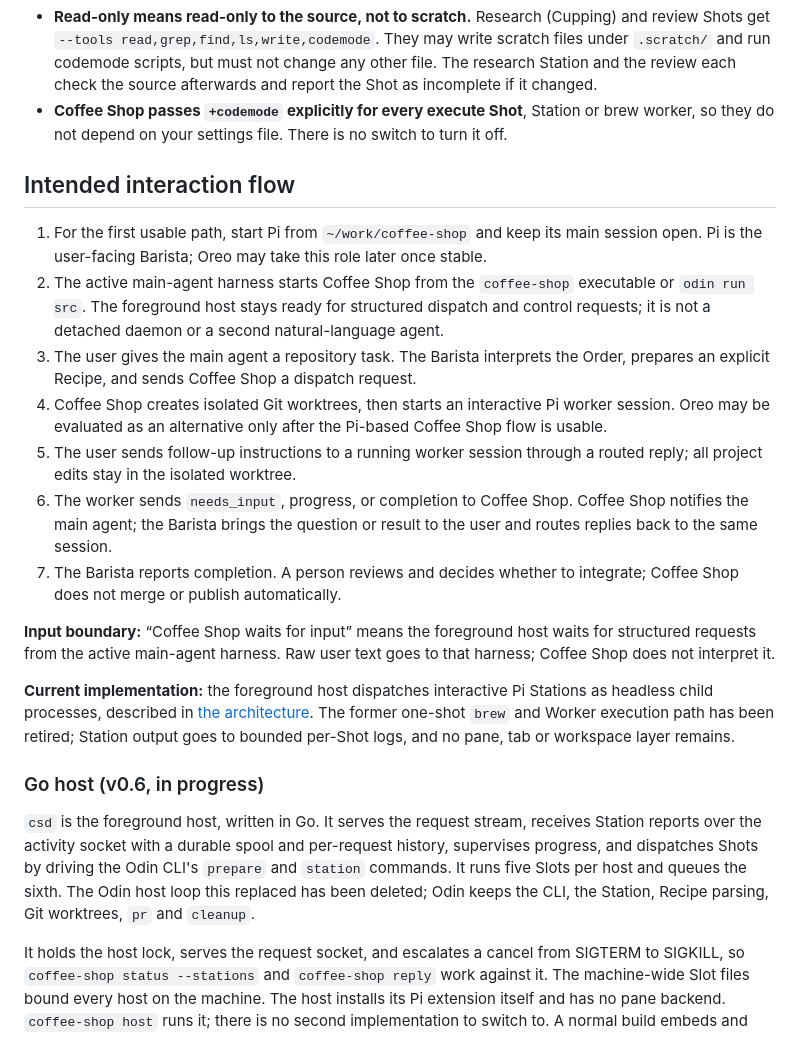
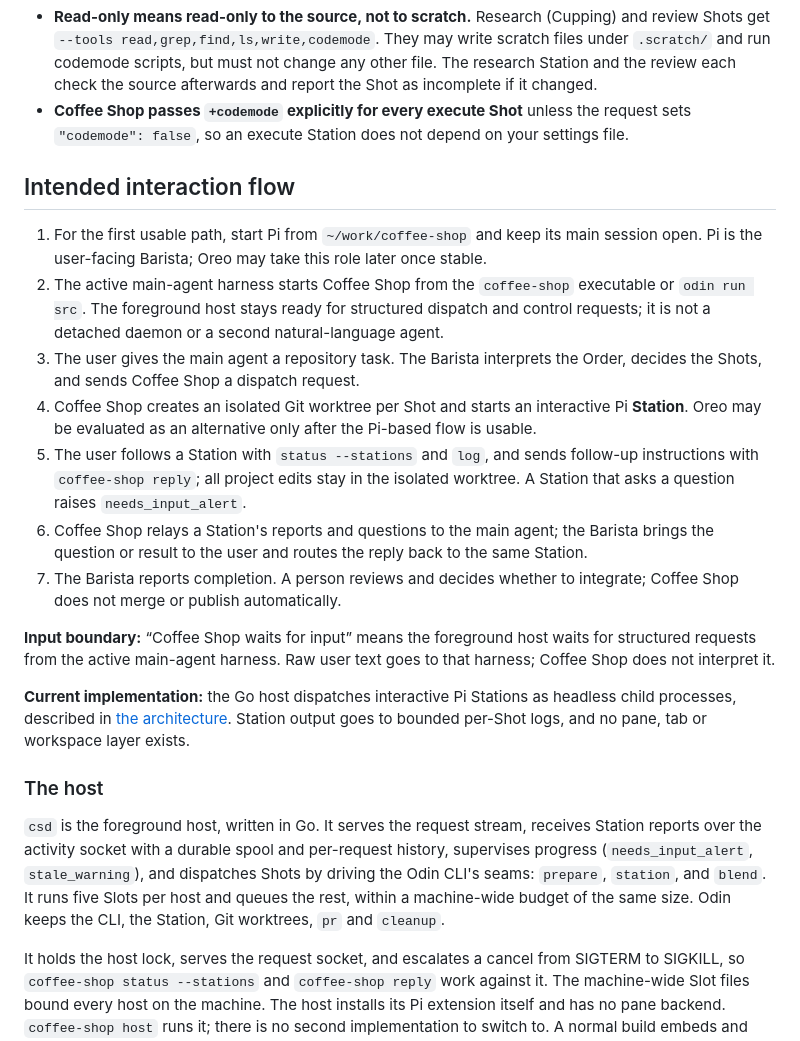
Before and after one commit to weima/coffee-shop, a Markdown page: README.md, the part around one of its changes. GitHub-like rendering.

```diff
--- a/README.md
+++ b/README.md
@@ -49,26 +50,26 @@ Enable it once in your Pi user settings (`~/.pi/agent/settings.json`):
 Two things to know:
 
 - **Read-only means read-only to the source, not to scratch.** Research (Cupping) and review Shots get `--tools read,grep,find,ls,write,codemode`. They may write scratch files under `.scratch/` and run codemode scripts, but must not change any other file. The research Station and the review each check the source afterwards and report the Shot as incomplete if it changed.
-- **Coffee Shop passes `+codemode` explicitly for every execute Shot**, Station or brew worker, so they do not depend on your settings file. There is no switch to turn it off.
+- **Coffee Shop passes `+codemode` explicitly for every execute Shot** unless the request sets `"codemode": false`, so an execute Station does not depend on your settings file.
 
 ## Intended interaction flow
 
 1. For the first usable path, start Pi from `~/work/coffee-shop` and keep its main session open. Pi is the user-facing Barista; Oreo may take this role later once stable.
 2. The active main-agent harness starts Coffee Shop from the `coffee-shop` executable or `odin run src`. The foreground host stays ready for structured dispatch and control requests; it is not a detached daemon or a second natural-language agent.
-3. The user gives the main agent a repository task. The Barista interprets the Order, prepares an explicit Recipe, and sends Coffee Shop a dispatch request.
-4. Coffee Shop creates isolated Git worktrees, then starts an interactive Pi worker session. Oreo may be evaluated as an alternative only after the Pi-based Coffee Shop flow is usable.
-5. The user sends follow-up instructions to a running worker session through a routed reply; all project edits stay in the isolated worktree.
-6. The worker sends `needs_input`, progress, or completion to Coffee Shop. Coffee Shop notifies the main agent; the Barista brings the question or result to the user and routes replies back to the same session.
+3. The user gives the main agent a repository task. The Barista interprets the Order, decides the Shots, and sends Coffee Shop a dispatch request.
+4. Coffee Shop creates an isolated Git worktree per Shot and starts an interactive Pi **Station**. Oreo may be evaluated as an alternative only after the Pi-based flow is usable.
+5. The user follows a Station with `status --stations` and `log`, and sends follow-up instructions with `coffee-shop reply`; all project edits stay in the isolated worktree. A Station that asks a question raises `needs_input_alert`.
+6. Coffee Shop relays a Station's reports and questions to the main agent; the Barista brings the question or result to the user and routes the reply back to the same Station.
 7. The Barista reports completion. A person reviews and decides whether to integrate; Coffee Shop does not merge or publish automatically.
 
 **Input boundary:** “Coffee Shop waits for input” means the foreground host waits for structured requests from the active main-agent harness. Raw user text goes to that harness; Coffee Shop does not interpret it.
 
-**Current implementation:** the foreground host dispatches interactive Pi Stations as headless child processes, described in [the architecture](docs/architecture.md). The former one-shot `brew` and Worker execution path has been retired; Station output goes to bounded per-Shot logs, and no pane, tab or workspace layer remains.
+**Current implementation:** the Go host dispatches interactive Pi Stations as headless child processes, described in [the architecture](docs/architecture.md). Station output goes to bounded per-Shot logs, and no pane, tab or workspace layer exists.
 
 
-### Go host (v0.6, in progress)
+### The host
 
-`csd` is the foreground host, written in Go. It serves the request stream, receives Station reports over the activity socket with a durable spool and per-request history, supervises progress, and dispatches Shots by driving the Odin CLI's `prepare` and `station` commands. It runs five Slots per host and queues the sixth. The Odin host loop this replaced has been deleted; Odin keeps the CLI, the Station, Recipe parsing, Git worktrees, `pr` and `cleanup`.
+`csd` is the foreground host, written in Go. It serves the request stream, receives Station reports over the activity socket with a durable spool and per-request history, supervises progress (`needs_input_alert`, `stale_warning`), and dispatches Shots by driving the Odin CLI's seams: `prepare`, `station`, and `blend`. It runs five Slots per host and queues the rest, within a machine-wide budget of the same size. Odin keeps the CLI, the Station, Git worktrees, `pr` and `cleanup`.
 
 It holds the host lock, serves the request socket, and escalates a cancel from SIGTERM to SIGKILL, so `coffee-shop status --stations` and `coffee-shop reply` work against it. The machine-wide Slot files bound every host on the machine. The host installs its Pi extension itself and has no pane backend. `coffee-shop host` runs it; there is no second implementation to switch to. A normal build embeds and installs its matching `csd`; an explicit `CS_CSD` takes precedence, then the embedded host, then `csd` on `PATH`. A bare `odin run src -- host` has no embedded copy, so it requires a `CS_CSD` or matching `csd` on `PATH` and fails clearly otherwise. During Go handover, Coffee Shop sets `CS_CLI` to the current running executable so Go can drive `prepare` and `station` without buffering the host protocol.
 
```
Also changed, not shown: other parts of README.md (+37 -45 lines), PLAN.md (+45 -39 lines).
